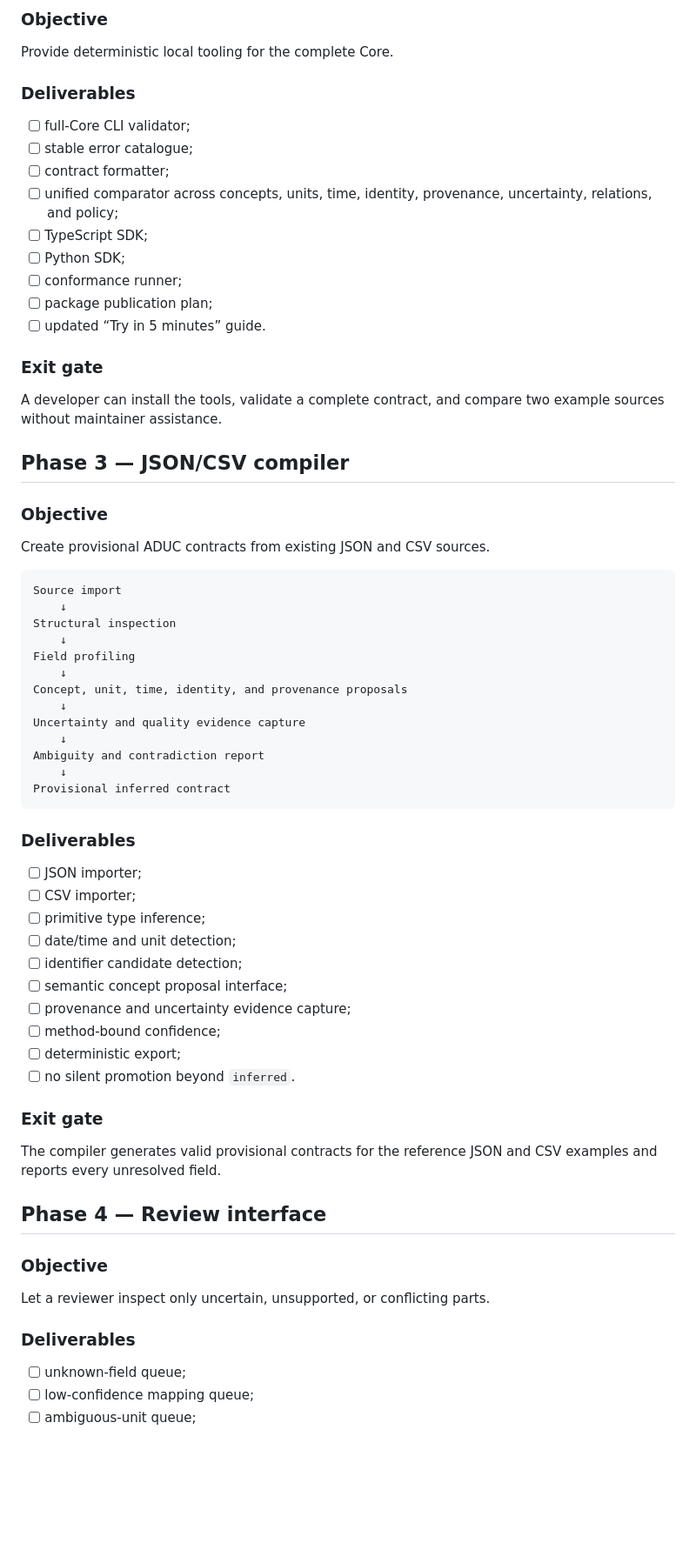
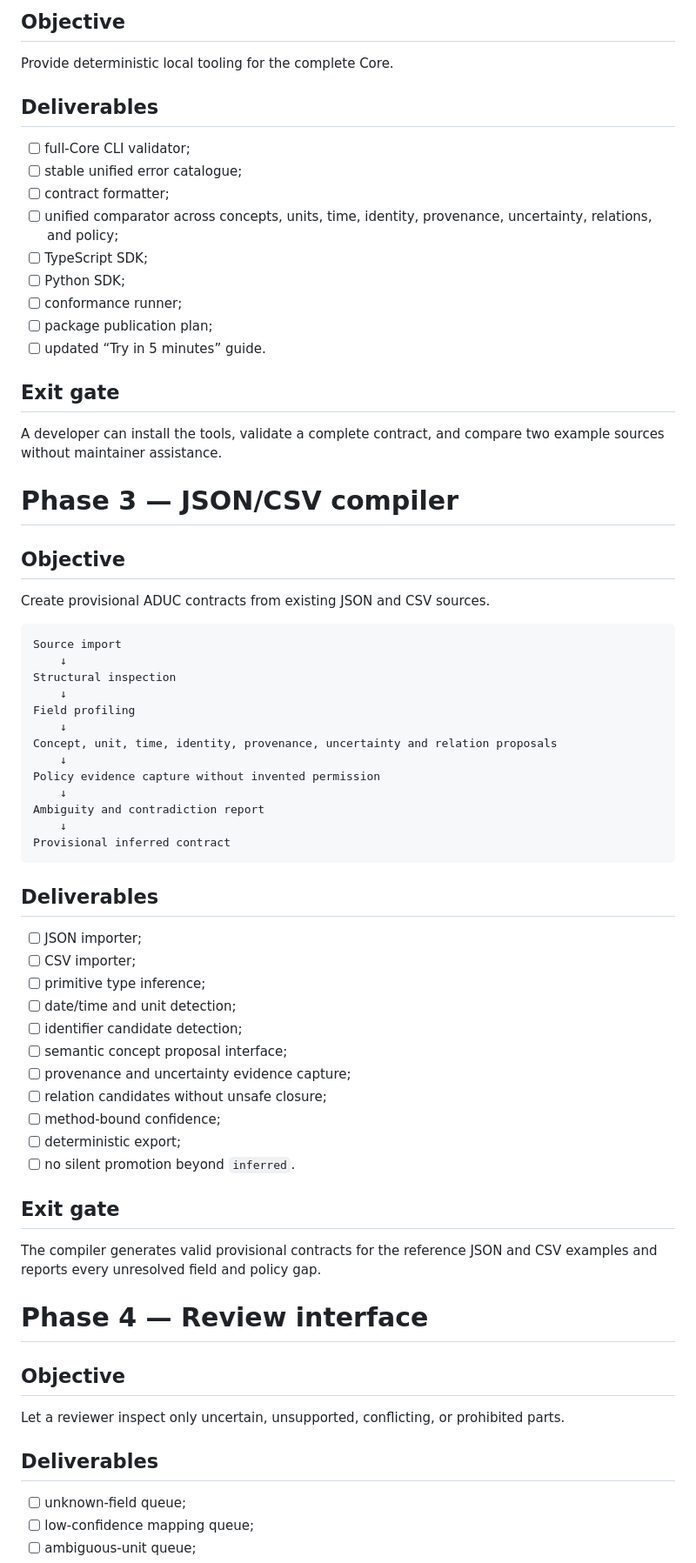
Before and after one commit to BACOUL/AI-Data-Understanding-Core-ADUC, a Markdown page: docs/roadmap/MASTER_PLAN.md, the part around one of its changes. Shown at 87% size. Rendered like a GitHub page; blank space fills up the shorter version.

Commit message:
roadmap: complete relations and advance to policy

````diff
--- a/docs/roadmap/MASTER_PLAN.md
+++ b/docs/roadmap/MASTER_PLAN.md
@@ -102,12 +103,12 @@ Every official valid example passes and every official invalid example fails for
 
-### Objective
+## Objective
 
 Provide deterministic local tooling for the complete Core.
 
-### Deliverables
+## Deliverables
 
 - [ ] full-Core CLI validator;
-- [ ] stable error catalogue;
+- [ ] stable unified error catalogue;
 - [ ] contract formatter;
 - [ ] unified comparator across concepts, units, time, identity, provenance, uncertainty, relations, and policy;
 - [ ] TypeScript SDK;
@@ -116,13 +117,13 @@ Provide deterministic local tooling for the complete Core.
 - [ ] package publication plan;
 - [ ] updated “Try in 5 minutes” guide.
 
-### Exit gate
+## Exit gate
 
 A developer can install the tools, validate a complete contract, and compare two example sources without maintainer assistance.
 
-## Phase 3 — JSON/CSV compiler
+# Phase 3 — JSON/CSV compiler
 
-### Objective
+## Objective
 
 Create provisional ADUC contracts from existing JSON and CSV sources.
 
@@ -133,16 +134,16 @@ Structural inspection
     ↓
 Field profiling
     ↓
-Concept, unit, time, identity, and provenance proposals
+Concept, unit, time, identity, provenance, uncertainty and relation proposals
     ↓
-Uncertainty and quality evidence capture
+Policy evidence capture without invented permission
     ↓
 Ambiguity and contradiction report
     ↓
 Provisional inferred contract
 ```
 
-### Deliverables
+## Deliverables
 
 - [ ] JSON importer;
 - [ ] CSV importer;
@@ -151,21 +152,22 @@ Provisional inferred contract
 - [ ] identifier candidate detection;
 - [ ] semantic concept proposal interface;
 - [ ] provenance and uncertainty evidence capture;
+- [ ] relation candidates without unsafe closure;
 - [ ] method-bound confidence;
 - [ ] deterministic export;
 - [ ] no silent promotion beyond `inferred`.
 
-### Exit gate
+## Exit gate
 
-The compiler generates valid provisional contracts for the reference JSON and CSV examples and reports every unresolved field.
+The compiler generates valid provisional contracts for the reference JSON and CSV examples and reports every unresolved field and policy gap.
 
-## Phase 4 — Review interface
+# Phase 4 — Review interface
 
-### Objective
+## Objective
 
-Let a reviewer inspect only uncertain, unsupported, or conflicting parts.
+Let a reviewer inspect only uncertain, unsupported, conflicting, or prohibited parts.
 
-### Deliverables
+## Deliverables
 
 - [ ] unknown-field queue;
 - [ ] low-confidence mapping queue;
````
Also changed, not shown: other parts of docs/roadmap/MASTER_PLAN.md (+41 -43 lines).
